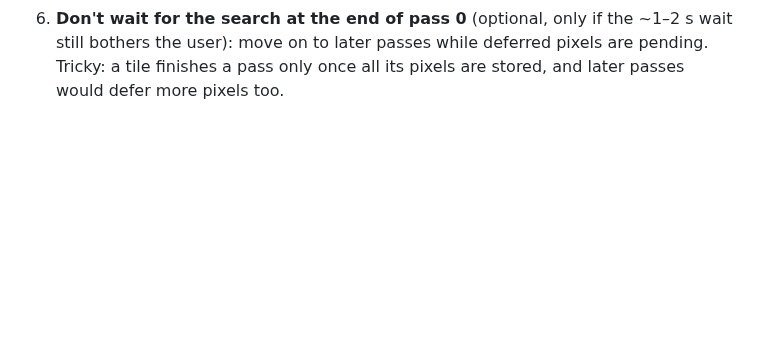
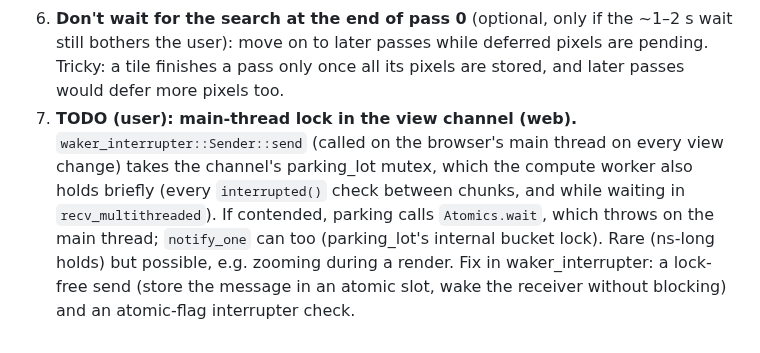
Before and after one commit to gorilskij/mandelbrot, a Markdown page: CLAUDE.md, the part around the change. Drawn GitHub-style; blank space fills up the shorter version.

Commit message:
CLAUDE.md: TODO for the main-thread lock in the view channel
Co-Authored-By: Claude Opus 5.5 <noreply@anthropic.com>

```diff
--- a/CLAUDE.md
+++ b/CLAUDE.md
@@ -438,3 +438,13 @@ coding):
    ~1–2 s wait still bothers the user): move on to later passes while
    deferred pixels are pending. Tricky: a tile finishes a pass only once all
    its pixels are stored, and later passes would defer more pixels too.
+7. **TODO (user): main-thread lock in the view channel (web).**
+   `waker_interrupter::Sender::send` (called on the browser's main thread on
+   every view change) takes the channel's parking_lot mutex, which the
+   compute worker also holds briefly (every `interrupted()` check between
+   chunks, and while waiting in `recv_multithreaded`). If contended, parking
+   calls `Atomics.wait`, which throws on the main thread; `notify_one` can
+   too (parking_lot's internal bucket lock). Rare (ns-long holds) but
+   possible, e.g. zooming during a render. Fix in waker_interrupter: a
+   lock-free send (store the message in an atomic slot, wake the receiver
+   without blocking) and an atomic-flag interrupter check.
```
